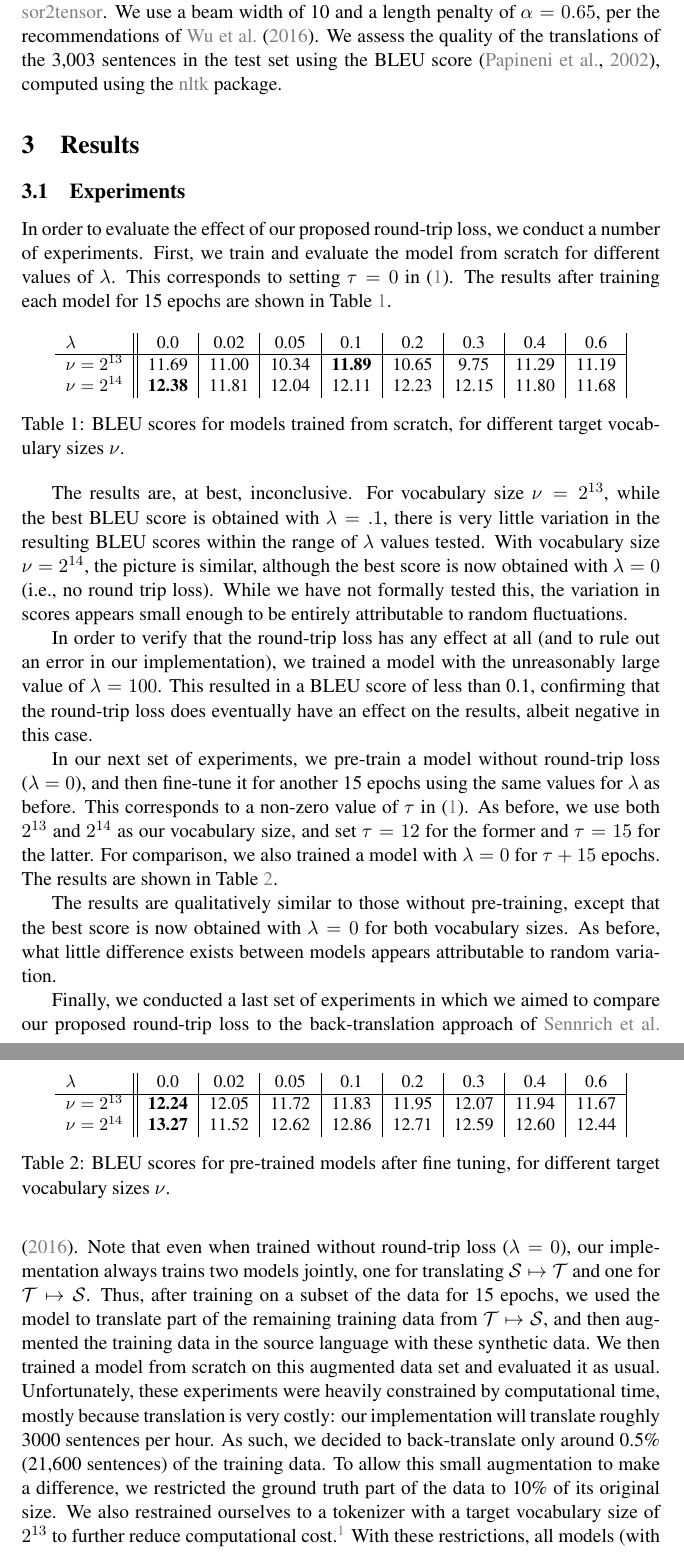
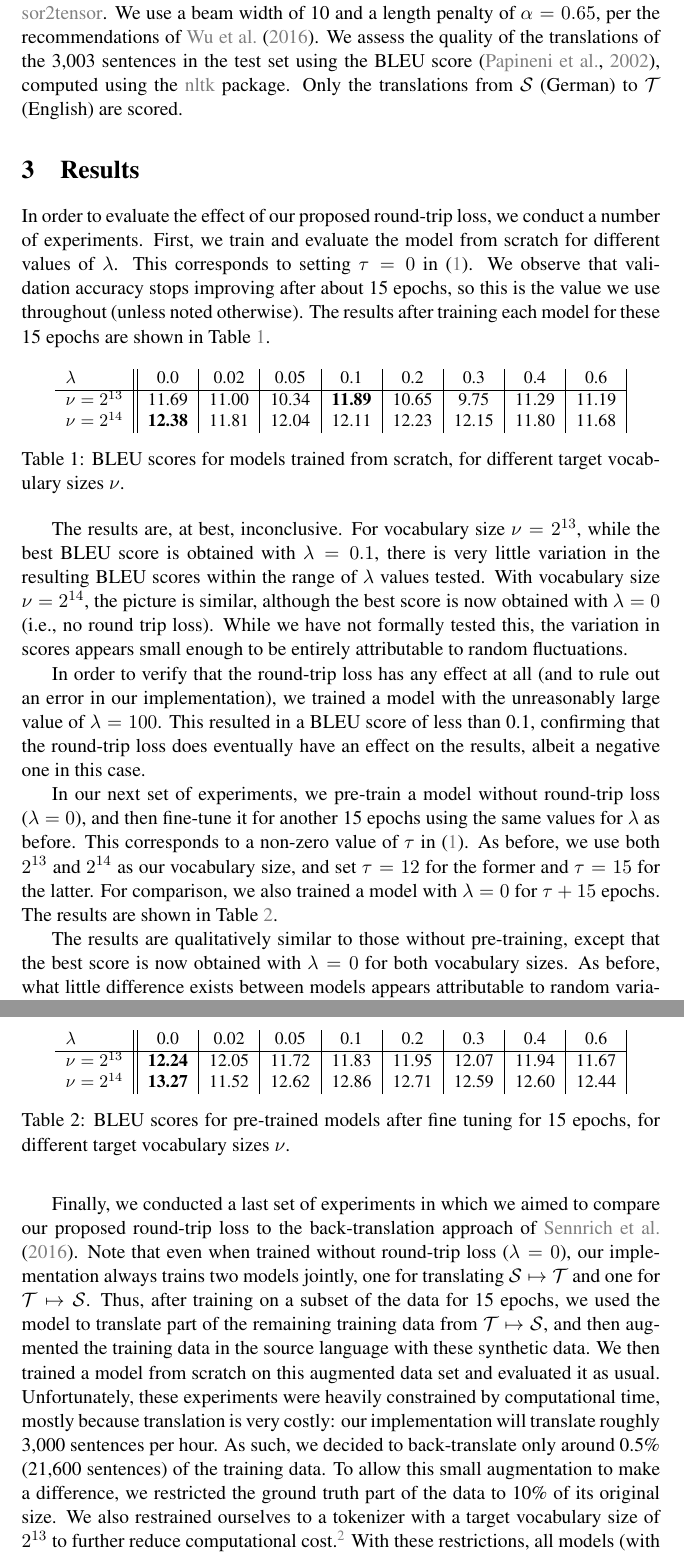
Before and after one commit to s-broda/nmt, a LaTeX paper (paper/report.tex): two parts of pages 5 and 6 of 7, joined at a grey line, cut so that both start at the same text. Compiled offline with pdfLaTeX.

Commit message:
final touches

```diff
--- a/paper/report.tex
+++ b/paper/report.tex
@@ -90,31 +82,14 @@ We use the Transformer implementation in TensorFlow 2.0 available from the \href
 With these choices, training the model (which consists of two Transformers) for a single epoch on the entire dataset takes about 72 minutes on a single NVIDIA GTX1080 Ti. We use the same learning rate schedule as \cite{transformer}, which slowly increases the learning rate to around 0.0014 over 4000 warmup steps, and decays it thereafter.
 
 
-At test time, we rely on the beam search decoder implementation from \href{https://github.com/tensorflow/tensor2tensor/blob/master/tensor2tensor/utils}{tensor2tensor}. We use a beam width of 10 and a length penalty of $\alpha=0.65$, per the recommendations of \citet{googlenmt}. We assess the quality of the translations of the 3,003 sentences in the test set using the BLEU score \citep{bleu}, computed using the \href{https://www.nltk.org/}{nltk} package.
+At test time, we rely on the beam search decoder implementation from \href{https://github.com/tensorflow/tensor2tensor/blob/master/tensor2tensor/utils}{tensor2tensor}. We use a beam width of 10 and a length penalty of $\alpha=0.65$, per the recommendations of \citet{googlenmt}. We assess the quality of the translations of the 3,003 sentences in the test set using the BLEU score \citep{bleu}, computed using the \href{https://www.nltk.org/}{nltk} package. Only the translations from $\mathcal{S}$ (German) to $\mathcal{T}$ (English) are scored.
 
 
 
-%Based on the transformer implementation at \href{https://www.tensorflow.org/tutorials/text/transformer}{https://www.tensorflow.org/tutorials/text/transformer} we imposed a round-trip loss on the model based on the following definition: Let $\mathcal{S}$ be the original language (e.g. English) and $\mathcal{T}$ be the target language (e.g. German). The round-trip loss $\mathcal{L}_{\mathcal{S}, \mathcal{T}}$ from $\mathcal{S}$ to $\mathcal{T}$ and back to $\mathcal{S}$ is defined as
-%\begin{equation}
-%    \mathcal{L}_{\mathcal{S}, \mathcal{T}} (s,t) = \text{CE}(s, \hat{s}) + \text{CE}(t, \hat{t}) + \lambda %\left(\text{CE}(s, \tilde{s}) + \text{CE}(t, \tilde{t})\right),
-%\end{equation}
-%where $s \in \mathcal{S}$ is the ground truth sentences, $t \in \mathcal{T}$ is the corresponding ground truth in the second language, $\hat{s} = \text{Transformer}(t) \in \mathcal{S}$ and $\hat{t} = \text{Transformer}(s) \in \mathcal{T}$ are the respective predictions / translations of $t \in \mathcal{T}$ and $s \in \mathcal{S}$. $\tilde{s}$ and $\tilde{t}$ are obtained by translating $\hat{t}$ and $\hat{s}$ back to $\mathcal{S}$ and $\mathcal{T}$. $\text{CE}$ stands for the cross-entropy and $\lambda$ is a hyperparameter.
-
-%More formally, we have
-%\begin{equation}
-%    s \in \mathcal{S} \longmapsto{} \hat{t} \in \mathcal{T} \longmapsto{} \tilde{s} \in \mathcal{S}
-%\end{equation}
-%\begin{equation}
-%    t \in \mathcal{T} \longmapsto{} \hat{s} \in \mathcal{S} \longmapsto{} \tilde{t} \in \mathcal{T}.
-%end{equation}
-%Hence $\mathcal{L}_{\mathcal{S}, \mathcal{T}}$ represents the sum of the respective cross-entropies between the ground truth and its predictions and the ground truth and the twice-translated sentences. Note that $\mathcal{L}_{\mathcal{S}, \mathcal{T}}$ is bidirectional.
-
-%%I think this should live in Section 3.
-%In order to compare our results to an alternative approach using back-translation suggested in %\cite{backtrans} we trained our model on $10\%$ of the available data and then created synthetic %data in the input language by translating $0.5\%$ of the target language data. We then trained a %new model on the previously used $10\%$ of the data combined with the synthetically created data.
 
 \section{Results}\label{sec:results}
-\subsection{Experiments}
-In order to evaluate the effect of our proposed round-trip loss, we conduct a number of experiments. First, we train and evaluate the model from scratch for different values of $\lambda$. This corresponds to setting $\tau=0$ in \eqref{eq:RTL}. The results after training each model for 15 epochs are shown in Table \ref{tab:result1}.
+%\subsection{Experiments}
+In order to evaluate the effect of our proposed round-trip loss, we conduct a number of experiments. First, we train and evaluate the model from scratch for different values of $\lambda$.  This corresponds to setting $\tau=0$ in \eqref{eq:RTL}. We observe that validation accuracy stops improving after about 15 epochs, so this is the value we use throughout (unless noted otherwise). The results after training each model for these 15 epochs are shown in Table \ref{tab:result1}.
 
 \begin{table} [ht]
 \centering
@@ -128,9 +103,9 @@ In order to evaluate the effect of our proposed round-trip loss, we conduct a nu
 \label{tab:result1}
 \end{table}
 
-The results are, at best, inconclusive. For vocabulary size $\nu=2^{13}$, while the best BLEU score is obtained with $\lambda=.1$, there is very little variation in the resulting BLEU scores within the range of $\lambda$ values tested. With vocabulary size $\nu=2^{14}$, the picture is similar, although the best score is now obtained with $\lambda=0$ (i.e., no round trip loss). While we have not formally tested this, the variation in scores appears small enough to be entirely attributable to random fluctuations.
+The results are, at best, inconclusive. For vocabulary size $\nu=2^{13}$, while the best BLEU score is obtained with $\lambda=0.1$, there is very little variation in the resulting BLEU scores within the range of $\lambda$ values tested. With vocabulary size $\nu=2^{14}$, the picture is similar, although the best score is now obtained with $\lambda=0$ (i.e., no round trip loss). While we have not formally tested this, the variation in scores appears small enough to be entirely attributable to random fluctuations.
 
-In order to verify that the round-trip loss has any effect at all (and to rule out an error in our implementation), we trained a model with the unreasonably large value of $\lambda=100$. This resulted in a BLEU score of less than 0.1, confirming that the round-trip loss does eventually have an effect on the results, albeit negative in this case.
+In order to verify that the round-trip loss has any effect at all (and to rule out an error in our implementation), we trained a model with the unreasonably large value of $\lambda=100$. This resulted in a BLEU score of less than 0.1, confirming that the round-trip loss does eventually have an effect on the results, albeit a negative one in this case.
 
 In our next set of experiments, we pre-train a model without round-trip loss ($\lambda=0$), and then fine-tune it for another 15 epochs using the same values for $\lambda$ as before. This corresponds to a non-zero value of $\tau$ in \eqref{eq:RTL}. As before, we use both $2^{13}$ and $2^{14}$ as our vocabulary size, and set $\tau=12$ for the former and $\tau=15$ for the latter. For comparison, we also trained a model with $\lambda=0$ for $\tau+15$ epochs. The results are shown in Table \ref{tab:result2}.
 
@@ -142,13 +117,13 @@ In our next set of experiments, we pre-train a model without round-trip loss ($\
   $\nu=2^{13}$ & \textbf{12.24} & 12.05 & 11.72 & 11.83 & 11.95 & 12.07 & 11.94 & 11.67 \\
   $\nu=2^{14}$ & \textbf{13.27} & 11.52 & 12.62 & 12.86 & 12.71 & 12.59 & 12.60 & 12.44 \\
 \end{tabular}
-\caption{BLEU scores for pre-trained models after fine tuning, for different target vocabulary sizes $\nu$.}
+\caption{BLEU scores for pre-trained models after fine tuning for 15 epochs, for different target vocabulary sizes $\nu$.}
 \label{tab:result2}
 \end{table}
 
 The results are qualitatively similar to those without pre-training, except that the best score is now obtained with $\lambda=0$ for both vocabulary sizes. As before, what little difference exists between models appears attributable to random variation.
 
-Finally, we conducted a last set of experiments in which we aimed to compare our proposed round-trip loss to the back-translation approach of \citet{backtrans}. Note that even when trained without round-trip loss ($\lambda=0$), our implementation always trains two models jointly, one for translating $\mathcal{S}\mapsto\mathcal{T}$ and one for $\mathcal{T}\mapsto\mathcal{S}$. Thus, after training on a subset of the data for 15 epochs, we used the model to translate part of the remaining training data from $\mathcal{T}\mapsto\mathcal{S}$, and then augmented the training data in the source language with these synthetic data. We then trained a model from scratch on this augmented data set and evaluated it as usual. Unfortunately, these experiments were heavily constrained by computational time, mostly because translation is very costly: our implementation will translate roughly 3000 sentences per hour. As such, we decided to back-translate only around 0.5\% (21,600 sentences) of the training data. To allow this small augmentation to make a difference, we restricted the ground truth part of the data to 10\% of its original size. We also restrained ourselves to a tokenizer with a target vocabulary size of  $2^{13}$ to further reduce computational cost.\footnote{We experimented both with using the original tokenizer trained on the entire dataset, and a tokenizer trained on only the subset used for training.} With these restrictions, all models (with and without round trip loss)  resulted in BLEU scores below 1. These do not allow for a proper comparison and are thus not reported here.
+Finally, we conducted a last set of experiments in which we aimed to compare our proposed round-trip loss to the back-translation approach of \citet{backtrans}. Note that even when trained without round-trip loss ($\lambda=0$), our implementation always trains two models jointly, one for translating $\mathcal{S}\mapsto\mathcal{T}$ and one for $\mathcal{T}\mapsto\mathcal{S}$. Thus, after training on a subset of the data for 15 epochs, we used the model to translate part of the remaining training data from $\mathcal{T}\mapsto\mathcal{S}$, and then augmented the training data in the source language with these synthetic data. We then trained a model from scratch on this augmented data set and evaluated it as usual. Unfortunately, these experiments were heavily constrained by computational time, mostly because translation is very costly: our implementation will translate roughly 3,000 sentences per hour. As such, we decided to back-translate only around 0.5\% (21,600 sentences) of the training data. To allow this small augmentation to make a difference, we restricted the ground truth part of the data to 10\% of its original size. We also restrained ourselves to a tokenizer with a target vocabulary size of  $2^{13}$ to further reduce computational cost.\footnote{We experimented both with using the original tokenizer trained on the entire dataset, and a tokenizer trained on only the subset used for training.} With these restrictions, all models (with and without round trip loss)  resulted in BLEU scores below 1. These do not allow for a proper comparison and are thus not reported here.
 
 
 %\subsection{Example Translations}
@@ -157,10 +132,6 @@ Finally, we conducted a last set of experiments in which we aimed to compare our
 In this work, we proposed to augment a neural machine translation system with a round-trip loss, inspired by the cycle consistency loss of \citet{CycleGAN2017}. In our experiments, we were unable to demonstrate any effect of the additional loss term, positive or negative, for a range of weights. We did, however, find that the additional loss term does have an effect when given extremely large weight. As such, it is conceivable that further experimentation with moderately large weights might find more encouraging results.
 
 These results notwithstanding, we maintain that some form of regularization towards round-tripable translations should be able to improve translation quality, both because of the strong intuitive appeal of the idea, and because of its relation to the rather successful concept of backtranslation. An alternative to the approach pursued herein would be to add a regularization term that penalizes the squared norm of the difference between the outputs of the encoders of the two models $\mathcal{S}\mapsto\mathcal{T}$ and $\mathcal{T}\mapsto\mathcal{S}$. We leave these experiments to subsequent work.
-
-
-%\section{Summary}\label{sec:conclusions}
-%Summarize your contributions in light of the new results.
 \newpage
 \bibliography{proposal}
 \end{document}
```
Also changed, not shown: paper/report.pdf, paper/report.tex (24 more changed lines).
